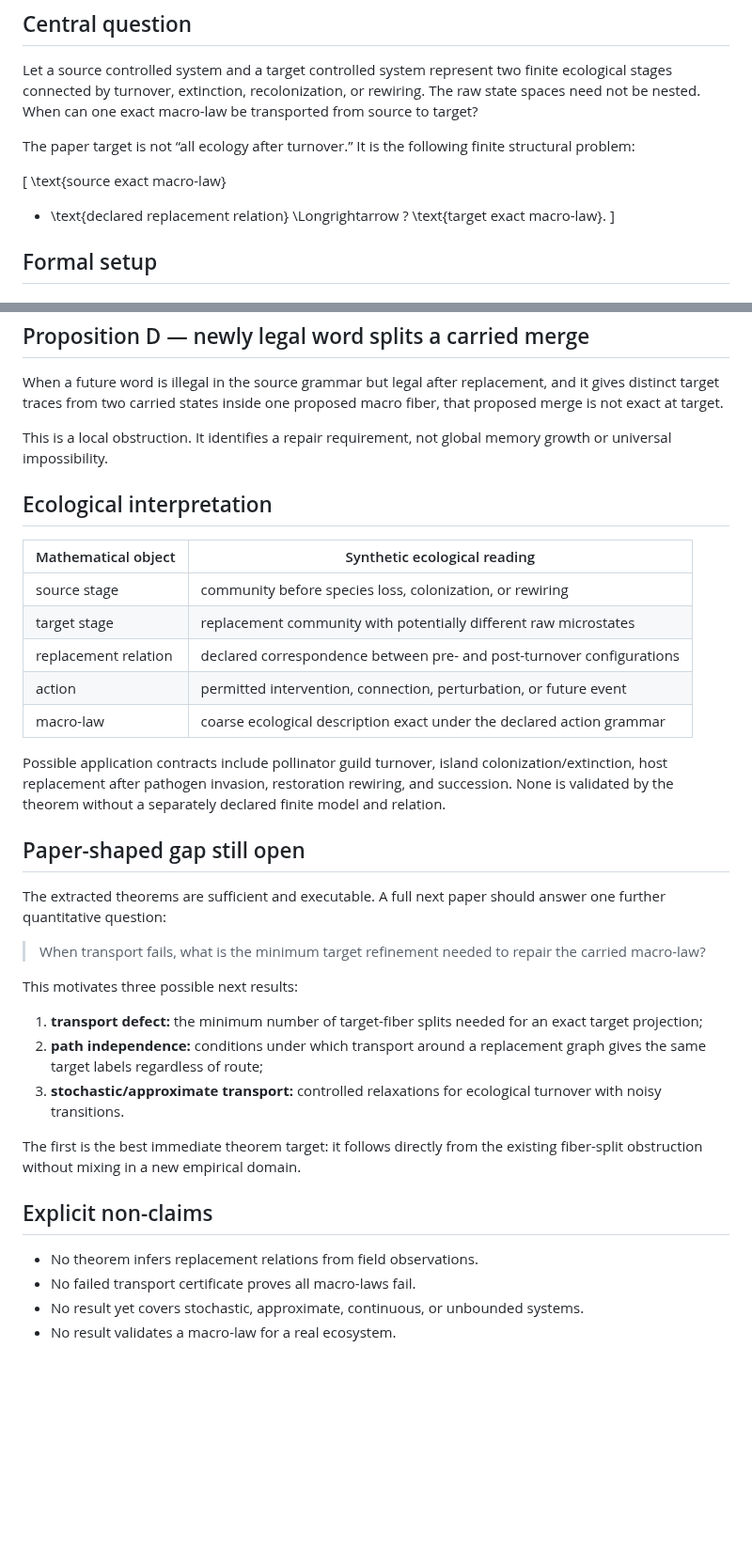
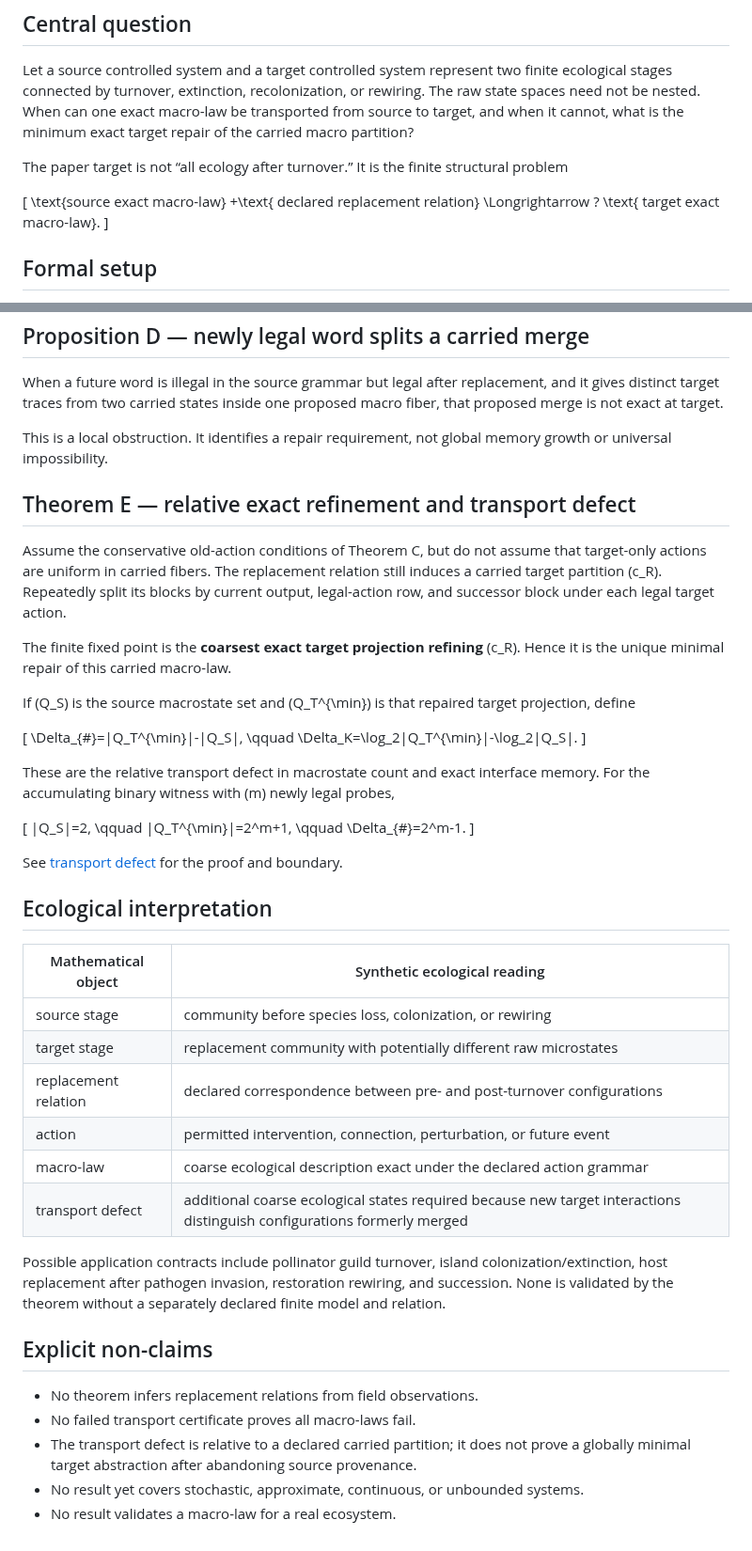
Before and after one commit to zuizui0223/mltr, a Markdown page: docs/theorem_program.md, 2 parts joined by grey strips. Shown at 94% size. Rendered like a GitHub page; blank space fills up the shorter version.

Commit message:
docs: promote relative exact refinement to next EXT theorem

```diff
--- a/docs/theorem_program.md
+++ b/docs/theorem_program.md
@@ -5,16 +5,17 @@
 Let a source controlled system and a target controlled system represent two
 finite ecological stages connected by turnover, extinction, recolonization, or
 rewiring. The raw state spaces need not be nested. When can one exact macro-law
-be transported from source to target?
+be transported from source to target, and when it cannot, what is the minimum
+exact target repair of the carried macro partition?
 
-The paper target is not “all ecology after turnover.” It is the following finite
-structural problem:
+The paper target is not “all ecology after turnover.” It is the finite structural
+problem
 
 \[
 \text{source exact macro-law}
-+ \text{declared replacement relation}
++\text{ declared replacement relation}
 \Longrightarrow ?
-\text{target exact macro-law}.
+\text{ target exact macro-law}.
 \]
 
 ## Formal setup
@@ -94,6 +94,39 @@ macro fiber, that proposed merge is not exact at target.
 This is a local obstruction. It identifies a repair requirement, not global
 memory growth or universal impossibility.
 
+## Theorem E — relative exact refinement and transport defect
+
+Assume the conservative old-action conditions of Theorem C, but do not assume
+that target-only actions are uniform in carried fibers. The replacement relation
+still induces a carried target partition \(c_R\). Repeatedly split its blocks by
+current output, legal-action row, and successor block under each legal target
+action.
+
+The finite fixed point is the **coarsest exact target projection refining**
+\(c_R\). Hence it is the unique minimal repair of this carried macro-law.
+
+If \(Q_S\) is the source macrostate set and \(Q_T^{\min}\) is that repaired
+target projection, define
+
+\[
+\Delta_{\#}=|Q_T^{\min}|-|Q_S|,
+\qquad
+\Delta_K=\log_2|Q_T^{\min}|-\log_2|Q_S|.
+\]
+
+These are the relative transport defect in macrostate count and exact interface
+memory. For the accumulating binary witness with \(m\) newly legal probes,
+
+\[
+|Q_S|=2,
+\qquad
+|Q_T^{\min}|=2^m+1,
+\qquad
+\Delta_{\#}=2^m-1.
+\]
+
+See [transport defect](transport_defect.md) for the proof and boundary.
+
 ## Ecological interpretation
 
 | Mathematical object | Synthetic ecological reading |
@@ -103,35 +136,18 @@ memory growth or universal impossibility.
 | replacement relation | declared correspondence between pre- and post-turnover configurations |
 | action | permitted intervention, connection, perturbation, or future event |
 | macro-law | coarse ecological description exact under the declared action grammar |
+| transport defect | additional coarse ecological states required because new target interactions distinguish configurations formerly merged |
 
 Possible application contracts include pollinator guild turnover, island
 colonization/extinction, host replacement after pathogen invasion, restoration
 rewiring, and succession. None is validated by the theorem without a separately
 declared finite model and relation.
 
-## Paper-shaped gap still open
-
-The extracted theorems are sufficient and executable. A full next paper should
-answer one further quantitative question:
-
-> When transport fails, what is the minimum target refinement needed to repair
-> the carried macro-law?
-
-This motivates three possible next results:
-
-1. **transport defect:** the minimum number of target-fiber splits needed for an
-   exact target projection;
-2. **path independence:** conditions under which transport around a replacement
-   graph gives the same target labels regardless of route;
-3. **stochastic/approximate transport:** controlled relaxations for ecological
-   turnover with noisy transitions.
-
-The first is the best immediate theorem target: it follows directly from the
-existing fiber-split obstruction without mixing in a new empirical domain.
-
 ## Explicit non-claims
 
 - No theorem infers replacement relations from field observations.
 - No failed transport certificate proves all macro-laws fail.
+- The transport defect is relative to a declared carried partition; it does not
+  prove a globally minimal target abstraction after abandoning source provenance.
 - No result yet covers stochastic, approximate, continuous, or unbounded systems.
 - No result validates a macro-law for a real ecosystem.
```
Also changed, not shown: other parts of docs/theorem_program.md (+2 -3 lines).
